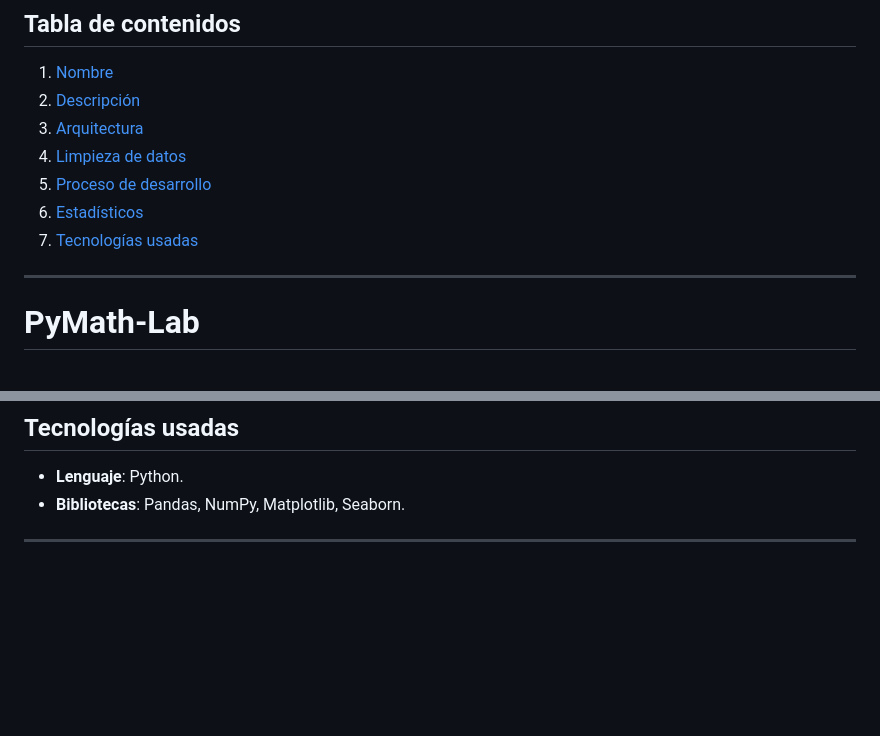
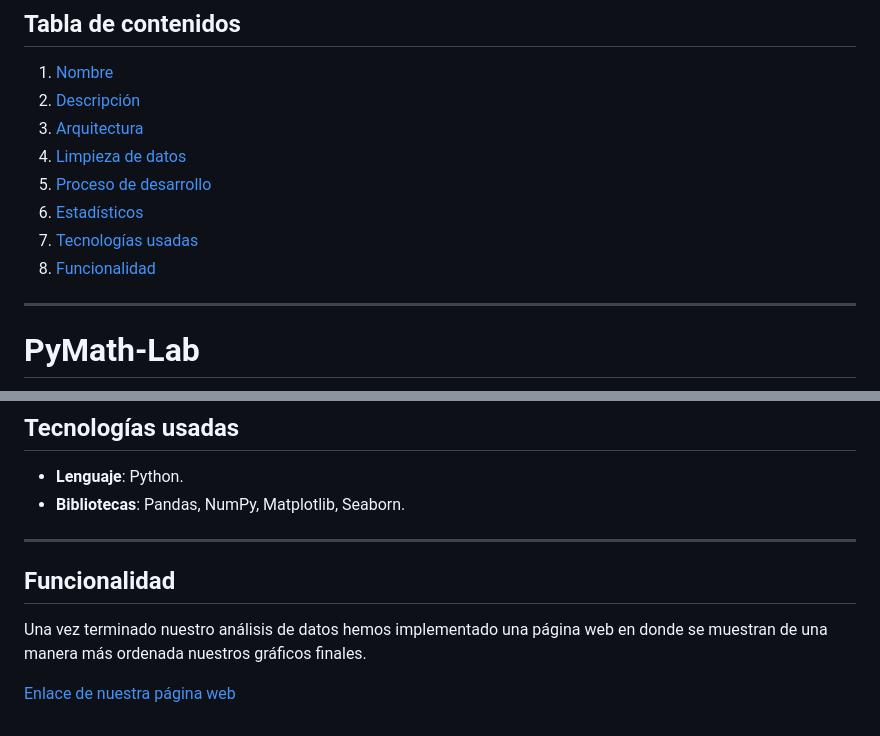
Before and after one commit to Guill2/PyMath-Lab, a Markdown page: README.md, 2 parts joined by grey strips. Rendered like a GitHub page; blank space fills up the shorter version.

```diff
--- a/README.md
+++ b/README.md
@@ -17,6 +17,7 @@ Estos hallazgos resaltan la importancia de implementar estrategias para abordar
 6. [Proceso de desarrollo](#Proceso-de-desarrollo)
 7. [Estadísticos](#Estadísticos)
 8. [Tecnologías usadas](#Tecnologías-usadas)
+9. [Funcionalidad](#Funcionalidad)
 
 ---
 
@@ -86,3 +87,10 @@ A continuación, se describe cada una de las columnas presentes en el dataset:
 - **Bibliotecas**: Pandas, NumPy, Matplotlib, Seaborn.
 
 ---
+
+## Funcionalidad
+
+Una vez terminado nuestro análisis de datos hemos implementado una página web en donde se muestran de una manera más ordenada nuestros gráficos finales.
+
+
+[Enlace de nuestra página web]([https://www.kaggle.com/datasets/sudhanshu2198/analyzing-exam-scores](https://guill2.github.io/PyMath-Lab/))
```
